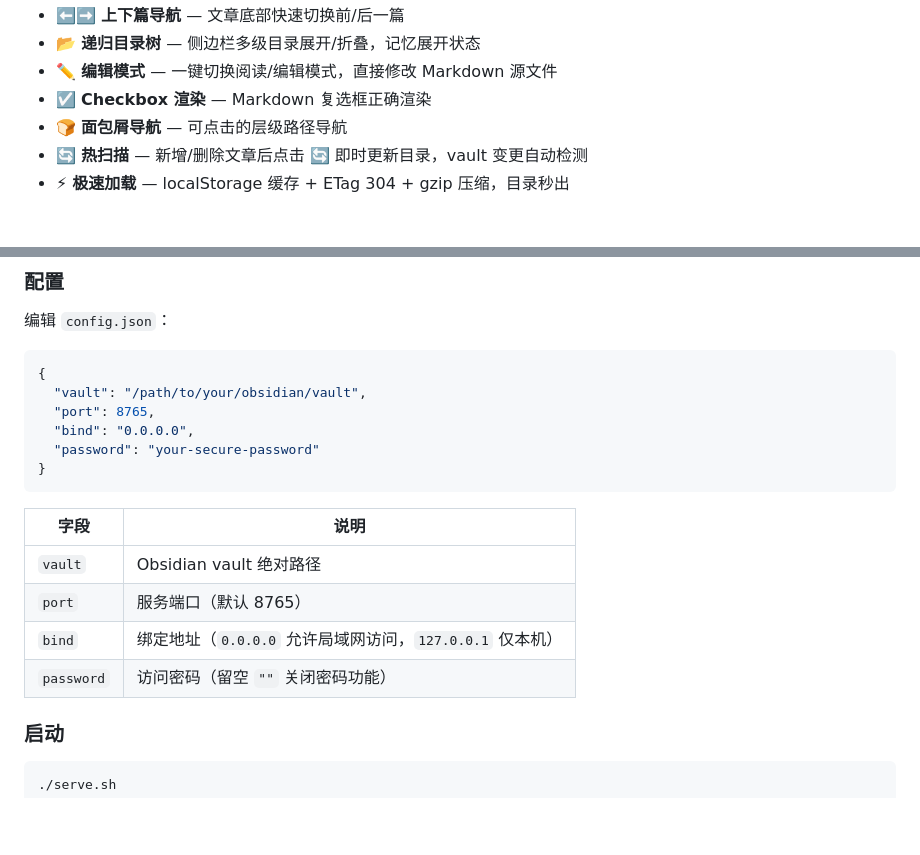
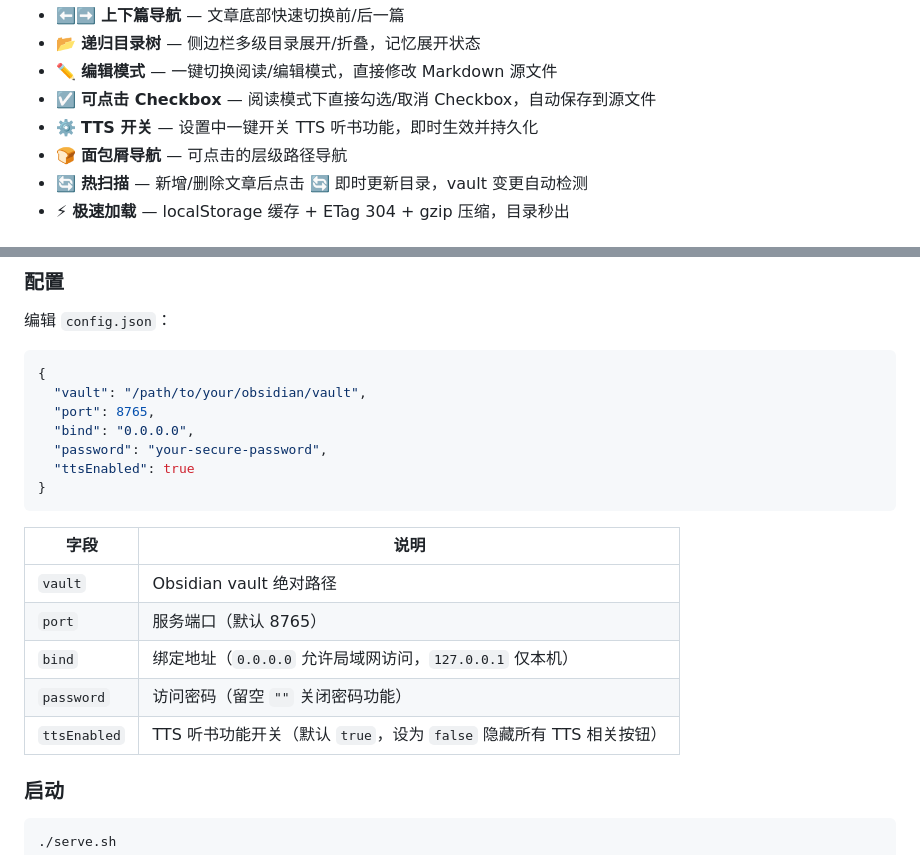
Before and after one commit to Onpicex/Markdown-reader, a Markdown page: README.md, 2 parts joined by grey strips. Rendered like a GitHub page; blank space fills up the shorter version.

Commit message:
docs: update README with clickable checkboxes, TTS toggle, ttsEnabled config

````diff
--- a/README.md
+++ b/README.md
@@ -23,7 +23,8 @@ Markdown 知识库阅读器，直接映射 Obsidian Vault 的目录结构和内
 - ⬅️➡️ **上下篇导航** — 文章底部快速切换前/后一篇
 - 📂 **递归目录树** — 侧边栏多级目录展开/折叠，记忆展开状态
 - ✏️ **编辑模式** — 一键切换阅读/编辑模式，直接修改 Markdown 源文件
-- ☑️ **Checkbox 渲染** — Markdown 复选框正确渲染
+- ☑️ **可点击 Checkbox** — 阅读模式下直接勾选/取消 Checkbox，自动保存到源文件
+- ⚙️ **TTS 开关** — 设置中一键开关 TTS 听书功能，即时生效并持久化
 - 🍞 **面包屑导航** — 可点击的层级路径导航
 - 🔄 **热扫描** — 新增/删除文章后点击 🔄 即时更新目录，vault 变更自动检测
 - ⚡ **极速加载** — localStorage 缓存 + ETag 304 + gzip 压缩，目录秒出
@@ -150,7 +151,8 @@ cp config.example.json config.json
   "vault": "/path/to/your/obsidian/vault",
   "port": 8765,
   "bind": "0.0.0.0",
-  "password": "your-secure-password"
+  "password": "your-secure-password",
+  "ttsEnabled": true
 }
 ```
 
@@ -160,6 +162,7 @@ cp config.example.json config.json
 | `port` | 服务端口（默认 8765） |
 | `bind` | 绑定地址（`0.0.0.0` 允许局域网访问，`127.0.0.1` 仅本机） |
 | `password` | 访问密码（留空 `""` 关闭密码功能） |
+| `ttsEnabled` | TTS 听书功能开关（默认 `true`，设为 `false` 隐藏所有 TTS 相关按钮） |
 
 ### 启动
 
````
